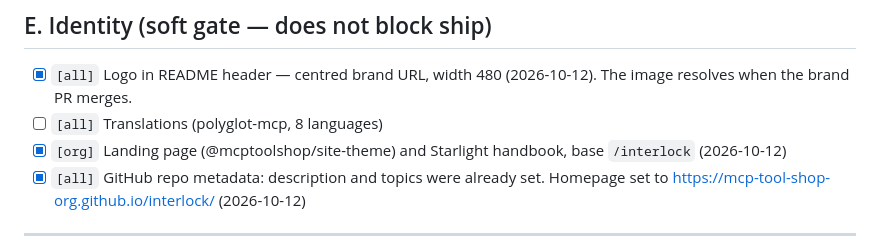
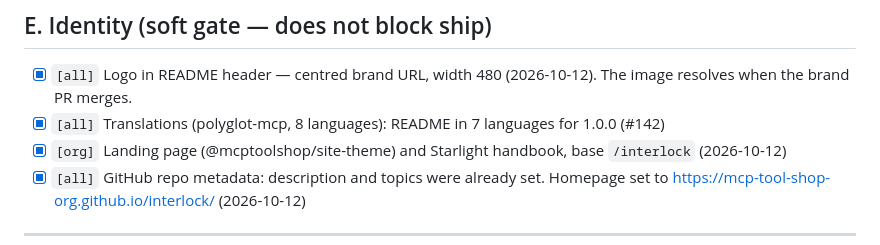
Before and after one commit to mcp-tool-shop-org/interlock, a Markdown page: SHIP_GATE.md, the part around the change. Drawn GitHub-style.

Commit message:
chore: SHIP_GATE translations done for 1.0.0 (#142) (#143)
Co-authored-by: Claude Opus 5.5 <noreply@anthropic.com>

```diff
--- a/SHIP_GATE.md
+++ b/SHIP_GATE.md
@@ -58,7 +58,7 @@
 ## E. Identity (soft gate — does not block ship)
 
 - [x] `[all]` Logo in README header — centred brand URL, width 480 (2026-10-12). The image resolves when the brand PR merges.
-- [ ] `[all]` Translations (polyglot-mcp, 8 languages)
+- [x] `[all]` Translations (polyglot-mcp, 8 languages): README in 7 languages for 1.0.0 (#142)
 - [x] `[org]` Landing page (@mcptoolshop/site-theme) and Starlight handbook, base `/interlock` (2026-10-12)
 - [x] `[all]` GitHub repo metadata: description and topics were already set. Homepage set to https://mcp-tool-shop-org.github.io/interlock/ (2026-10-12)
 
```
